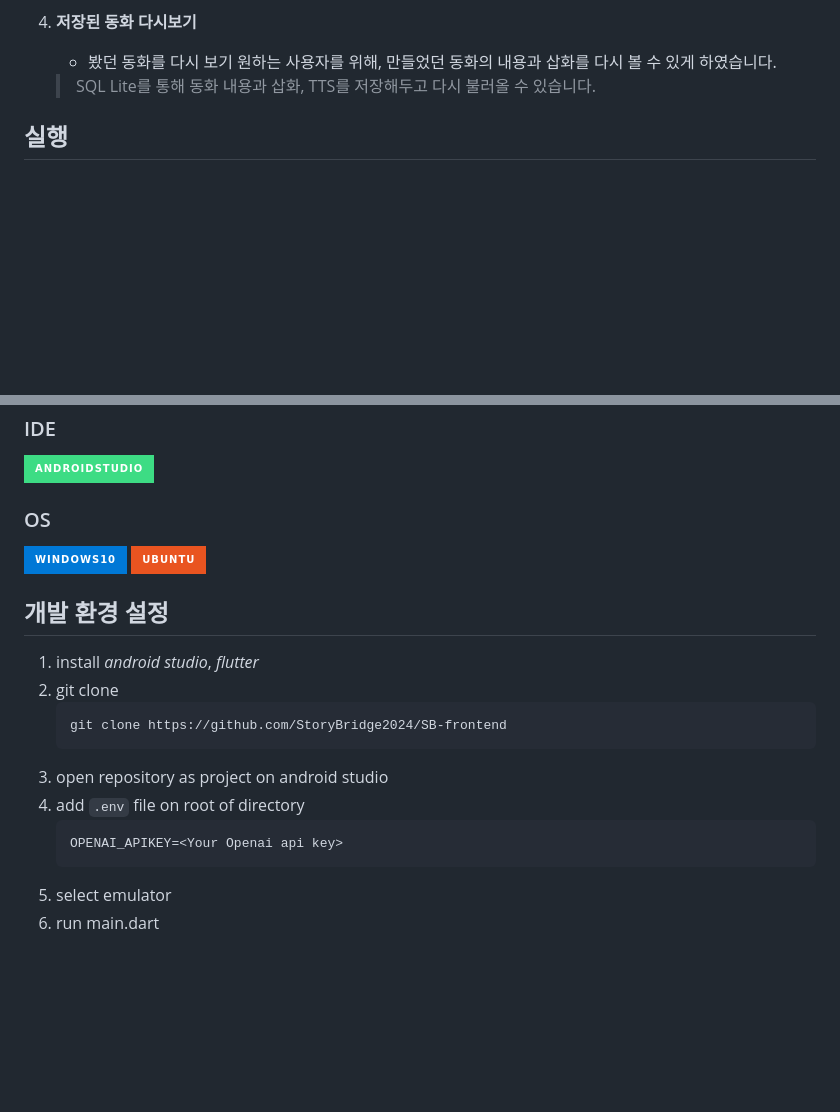
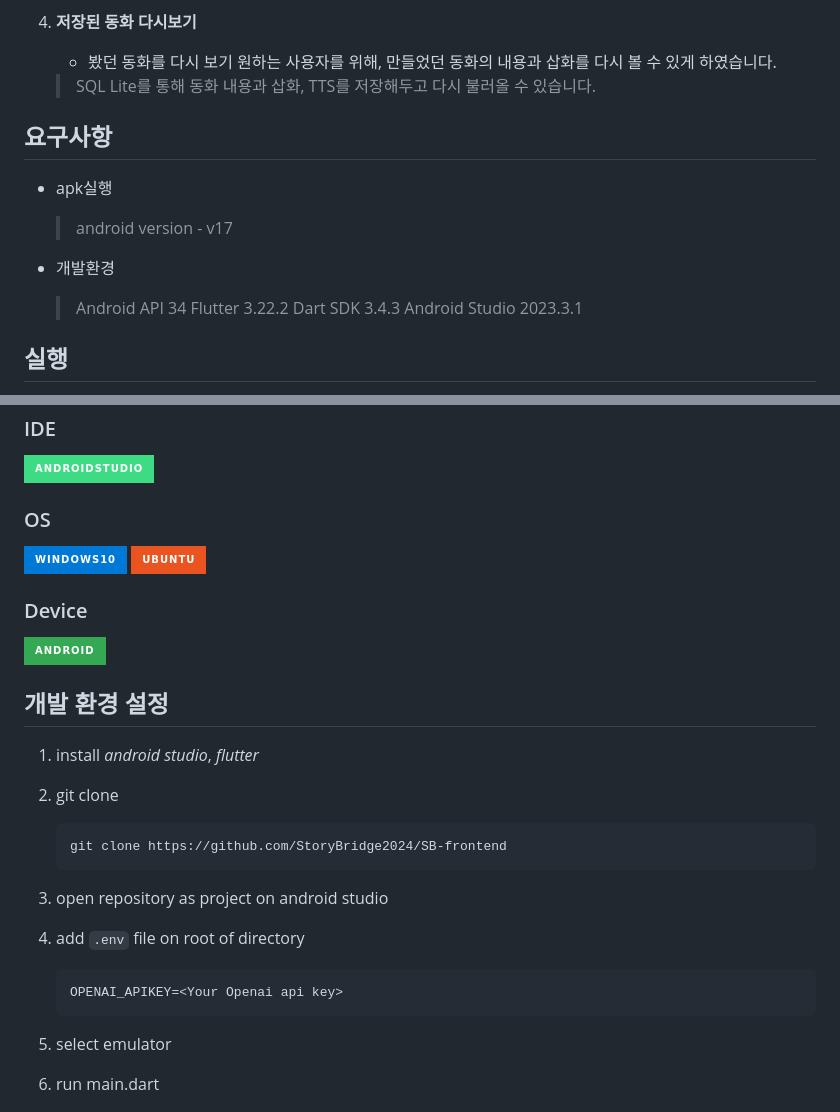
Before and after one commit to StoryBridge2024/SB-frontend, a Markdown page: README.md, 2 parts joined by grey strips. GitHub-like rendering; badges without logos; blank space fills up the shorter version.

````diff
--- a/README.md
+++ b/README.md
@@ -55,6 +55,18 @@ Story Bridge는 생성형 AI를 이용하여 아이에게 맞춤형 동화를
 
    > SQL Lite를 통해 동화 내용과 삽화, TTS를 저장해두고 다시 불러올 수 있습니다.
 
+## 요구사항
+
+- apk실행
+   > android version - v17
+
+- 개발환경
+
+   > Android API 34
+   > Flutter 3.22.2
+   > Dart SDK 3.4.3
+   > Android Studio 2023.3.1
+
 ## 실행
 
 1. download `.apk` file on android device
@@ -85,17 +97,25 @@ Story Bridge는 생성형 AI를 이용하여 아이에게 맞춤형 동화를
 ![windows10](https://img.shields.io/badge/windows10-0078D6.svg?style=for-the-badge&logo=windows10&logoColor=white)
 ![ubuntu](https://img.shields.io/badge/ubuntu-E95420.svg?style=for-the-badge&logo=ubuntu&logoColor=white)
 
+### Device
+
+![android](https://img.shields.io/badge/android-34A853.svg?style=for-the-badge&logo=android&logoColor=white)
+
 ## 개발 환경 설정
 
 1. install _android studio_, _flutter_
 2. git clone
+
    ```git
    git clone https://github.com/StoryBridge2024/SB-frontend
    ```
+
 3. open repository as project on android studio
 4. add `.env` file on root of directory
+
    ```
    OPENAI_APIKEY=<Your Openai api key>
    ```
+
 5. select emulator
 6. run main.dart
````
